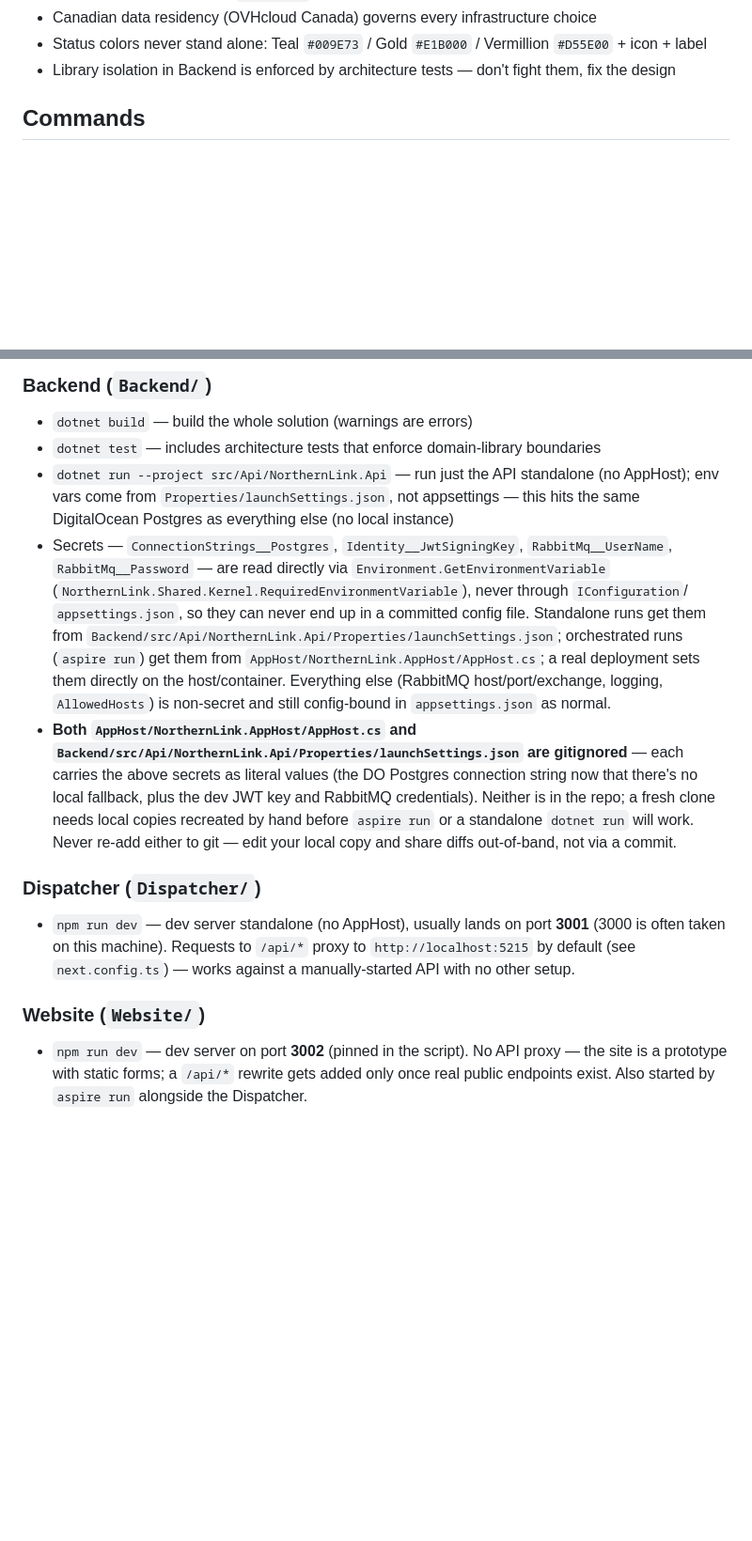
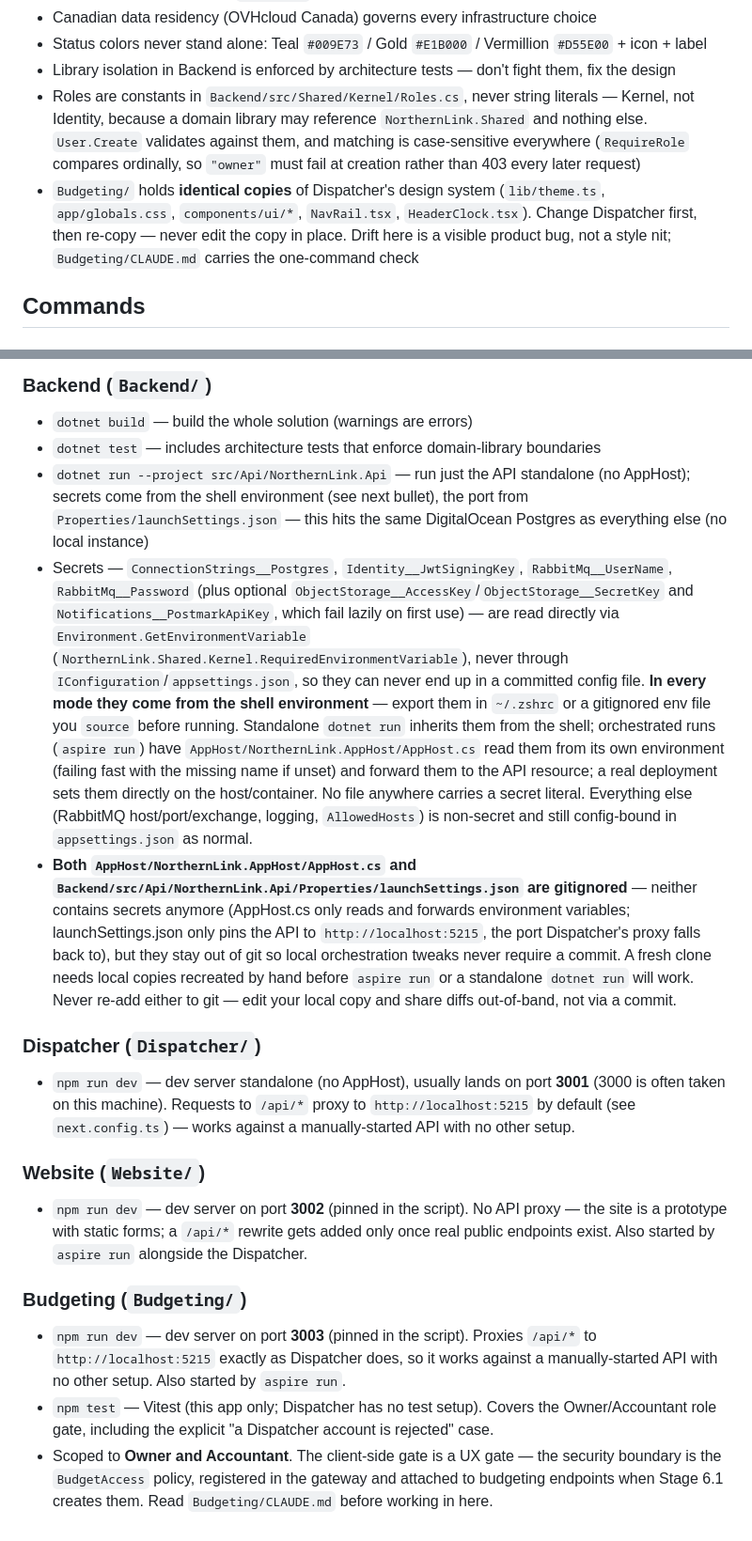
Before and after one commit to nominouslights/NLS, a Markdown page: CLAUDE.md, 2 parts joined by grey strips. Shown at 94% size. GitHub-like rendering; blank space fills up the shorter version.

Commit message:
Docs: workspace CLAUDE.md catches up with Budgeting, roles, and env-only secrets
Co-Authored-By: Claude Fable 5 <noreply@anthropic.com>

```diff
--- a/CLAUDE.md
+++ b/CLAUDE.md
@@ -46,6 +47,14 @@ invents endpoint shapes.
 - Canadian data residency (OVHcloud Canada) governs every infrastructure choice
 - Status colors never stand alone: Teal `#009E73` / Gold `#E1B000` / Vermillion `#D55E00` + icon + label
 - Library isolation in Backend is enforced by architecture tests — don't fight them, fix the design
+- Roles are constants in `Backend/src/Shared/Kernel/Roles.cs`, never string literals — Kernel, not
+  Identity, because a domain library may reference `NorthernLink.Shared` and nothing else.
+  `User.Create` validates against them, and matching is case-sensitive everywhere (`RequireRole`
+  compares ordinally, so `"owner"` must fail at creation rather than 403 every later request)
+- `Budgeting/` holds **identical copies** of Dispatcher's design system (`lib/theme.ts`,
+  `app/globals.css`, `components/ui/*`, `NavRail.tsx`, `HeaderClock.tsx`). Change Dispatcher
+  first, then re-copy — never edit the copy in place. Drift here is a visible product bug, not a
+  style nit; `Budgeting/CLAUDE.md` carries the one-command check
 
 ## Commands
 
@@ -70,22 +79,28 @@ invents endpoint shapes.
 ### Backend (`Backend/`)
 - `dotnet build` — build the whole solution (warnings are errors)
 - `dotnet test` — includes architecture tests that enforce domain-library boundaries
-- `dotnet run --project src/Api/NorthernLink.Api` — run just the API standalone (no AppHost); env
-  vars come from `Properties/launchSettings.json`, not appsettings — this hits the same
-  DigitalOcean Postgres as everything else (no local instance)
+- `dotnet run --project src/Api/NorthernLink.Api` — run just the API standalone (no AppHost);
+  secrets come from the shell environment (see next bullet), the port from
+  `Properties/launchSettings.json` — this hits the same DigitalOcean Postgres as everything else
+  (no local instance)
 - Secrets — `ConnectionStrings__Postgres`, `Identity__JwtSigningKey`, `RabbitMq__UserName`,
-  `RabbitMq__Password` — are read directly via `Environment.GetEnvironmentVariable`
-  (`NorthernLink.Shared.Kernel.RequiredEnvironmentVariable`), never through `IConfiguration`/
-  `appsettings.json`, so they can never end up in a committed config file. Standalone runs get
-  them from `Backend/src/Api/NorthernLink.Api/Properties/launchSettings.json`; orchestrated runs
-  (`aspire run`) get them from `AppHost/NorthernLink.AppHost/AppHost.cs`; a real deployment sets
-  them directly on the host/container. Everything else (RabbitMQ host/port/exchange, logging,
+  `RabbitMq__Password` (plus optional `ObjectStorage__AccessKey`/`ObjectStorage__SecretKey` and
+  `Notifications__PostmarkApiKey`, which fail lazily on first use) — are read directly via
+  `Environment.GetEnvironmentVariable` (`NorthernLink.Shared.Kernel.RequiredEnvironmentVariable`),
+  never through `IConfiguration`/`appsettings.json`, so they can never end up in a committed
+  config file. **In every mode they come from the shell environment** — export them in `~/.zshrc`
+  or a gitignored env file you `source` before running. Standalone `dotnet run` inherits them
+  from the shell; orchestrated runs (`aspire run`) have `AppHost/NorthernLink.AppHost/AppHost.cs`
+  read them from its own environment (failing fast with the missing name if unset) and forward
+  them to the API resource; a real deployment sets them directly on the host/container. No file
+  anywhere carries a secret literal. Everything else (RabbitMQ host/port/exchange, logging,
   `AllowedHosts`) is non-secret and still config-bound in `appsettings.json` as normal.
 - **Both `AppHost/NorthernLink.AppHost/AppHost.cs` and
-  `Backend/src/Api/NorthernLink.Api/Properties/launchSettings.json` are gitignored** — each
-  carries the above secrets as literal values (the DO Postgres connection string now that there's
-  no local fallback, plus the dev JWT key and RabbitMQ credentials). Neither is in the repo; a
-  fresh clone needs local copies recreated by hand before `aspire run` or a standalone
+  `Backend/src/Api/NorthernLink.Api/Properties/launchSettings.json` are gitignored** — neither
+  contains secrets anymore (AppHost.cs only reads and forwards environment variables;
+  launchSettings.json only pins the API to `http://localhost:5215`, the port Dispatcher's proxy
+  falls back to), but they stay out of git so local orchestration tweaks never require a commit.
+  A fresh clone needs local copies recreated by hand before `aspire run` or a standalone
   `dotnet run` will work. Never re-add either to git — edit your local copy and share diffs
   out-of-band, not via a commit.
 
@@ -98,3 +113,13 @@ invents endpoint shapes.
 - `npm run dev` — dev server on port **3002** (pinned in the script). No API proxy — the site is
   a prototype with static forms; a `/api/*` rewrite gets added only once real public endpoints
   exist. Also started by `aspire run` alongside the Dispatcher.
+
+### Budgeting (`Budgeting/`)
+- `npm run dev` — dev server on port **3003** (pinned in the script). Proxies `/api/*` to
+  `http://localhost:5215` exactly as Dispatcher does, so it works against a manually-started API
+  with no other setup. Also started by `aspire run`.
+- `npm test` — Vitest (this app only; Dispatcher has no test setup). Covers the Owner/Accountant
+  role gate, including the explicit "a Dispatcher account is rejected" case.
+- Scoped to **Owner and Accountant**. The client-side gate is a UX gate — the security boundary
+  is the `BudgetAccess` policy, registered in the gateway and attached to budgeting endpoints
+  when Stage 6.1 creates them. Read `Budgeting/CLAUDE.md` before working in here.
```
Also changed, not shown: other parts of CLAUDE.md (+1 -0 lines).
